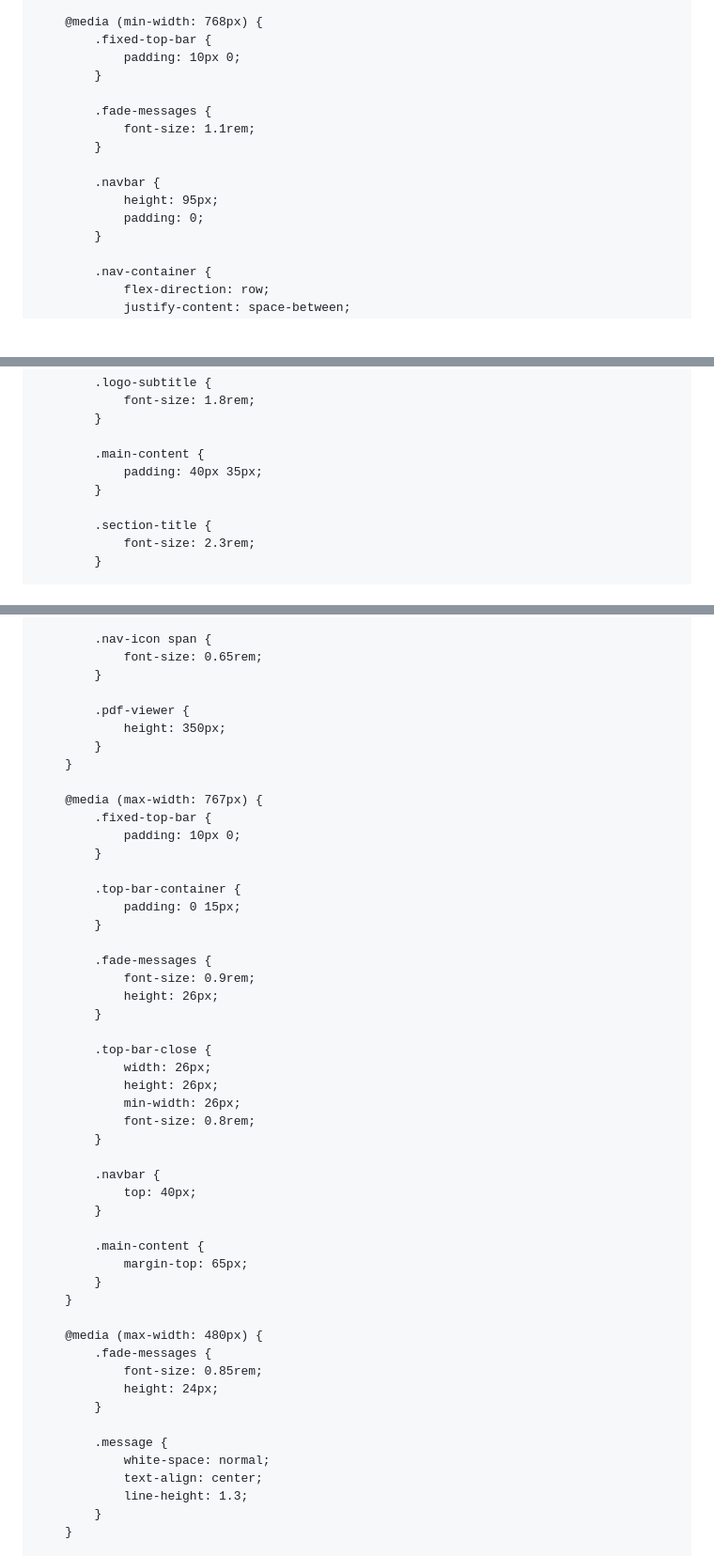
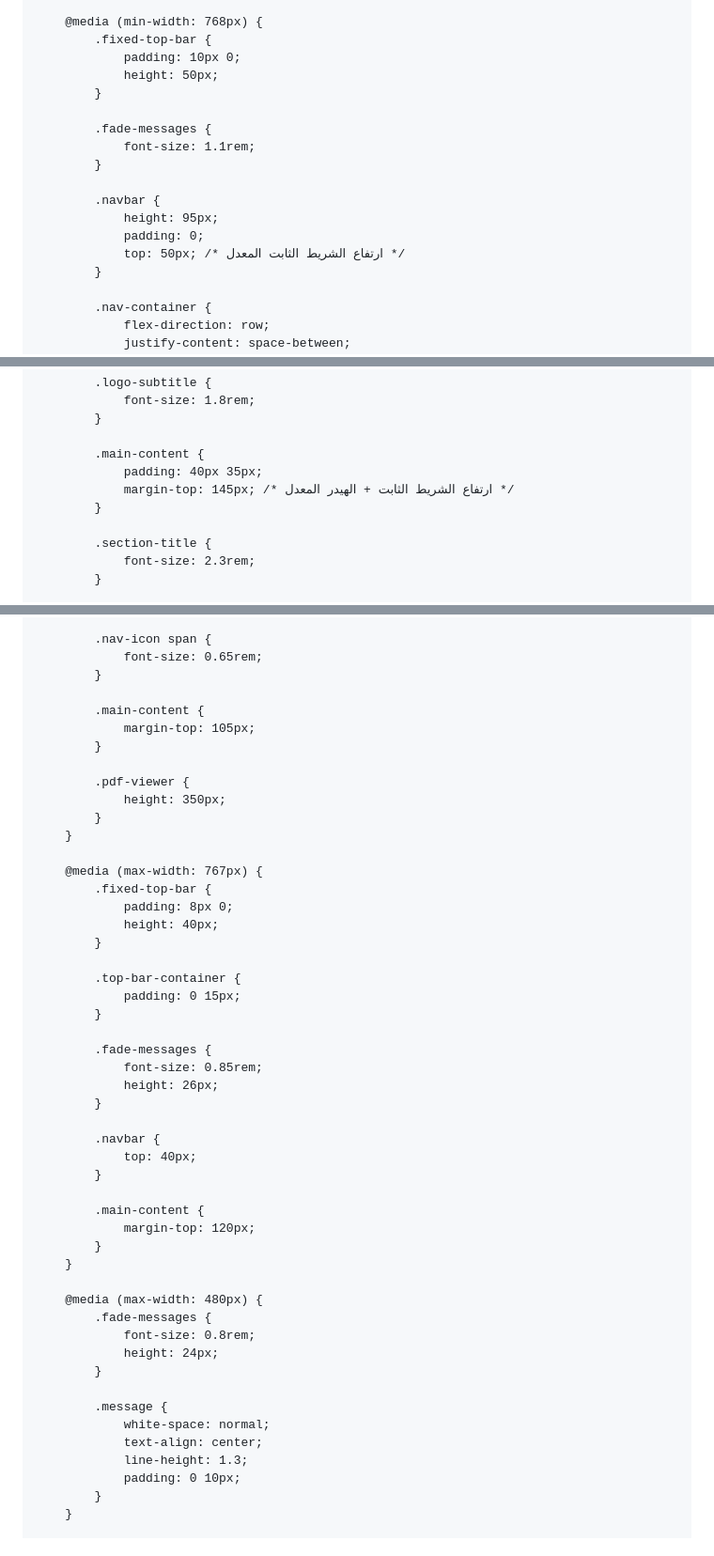
Before and after one commit to visionof2030-pixel/Print, a Markdown page: README.md, 3 parts joined by grey strips. Shown at 94% size. Drawn GitHub-style; blank space fills up the shorter version.

```diff
--- a/README.md
+++ b/README.md
@@ -1261,6 +1238,7 @@
         @media (min-width: 768px) {
             .fixed-top-bar {
                 padding: 10px 0;
+                height: 50px;
             }
 
             .fade-messages {
@@ -1270,6 +1248,7 @@
             .navbar {
                 height: 95px;
                 padding: 0;
+                top: 50px; /* ارتفاع الشريط الثابت المعدل */
             }
 
             .nav-container {
@@ -1300,6 +1279,7 @@
 
             .main-content {
                 padding: 40px 35px;
+                margin-top: 145px; /* ارتفاع الشريط الثابت + الهيدر المعدل */
             }
 
             .section-title {
@@ -1500,6 +1482,10 @@
                 font-size: 0.65rem;
             }
 
+            .main-content {
+                margin-top: 105px;
+            }
+
             .pdf-viewer {
                 height: 350px;
             }
@@ -1507,7 +1493,8 @@
 
         @media (max-width: 767px) {
             .fixed-top-bar {
-                padding: 10px 0;
+                padding: 8px 0;
+                height: 40px;
             }
 
             .top-bar-container {
@@ -1515,15 +1502,8 @@
             }
 
             .fade-messages {
-                font-size: 0.9rem;
+                font-size: 0.85rem;
                 height: 26px;
-            }
-
-            .top-bar-close {
-                width: 26px;
-                height: 26px;
-                min-width: 26px;
-                font-size: 0.8rem;
             }
 
             .navbar {
@@ -1531,13 +1511,13 @@
             }
 
             .main-content {
-                margin-top: 65px;
+                margin-top: 120px;
             }
         }
 
         @media (max-width: 480px) {
             .fade-messages {
-                font-size: 0.85rem;
+                font-size: 0.8rem;
                 height: 24px;
             }
 
@@ -1545,6 +1525,7 @@
                 white-space: normal;
                 text-align: center;
                 line-height: 1.3;
+                padding: 0 10px;
             }
         }
 
```
Also changed, not shown: other parts of README.md (+25 -66 lines).
